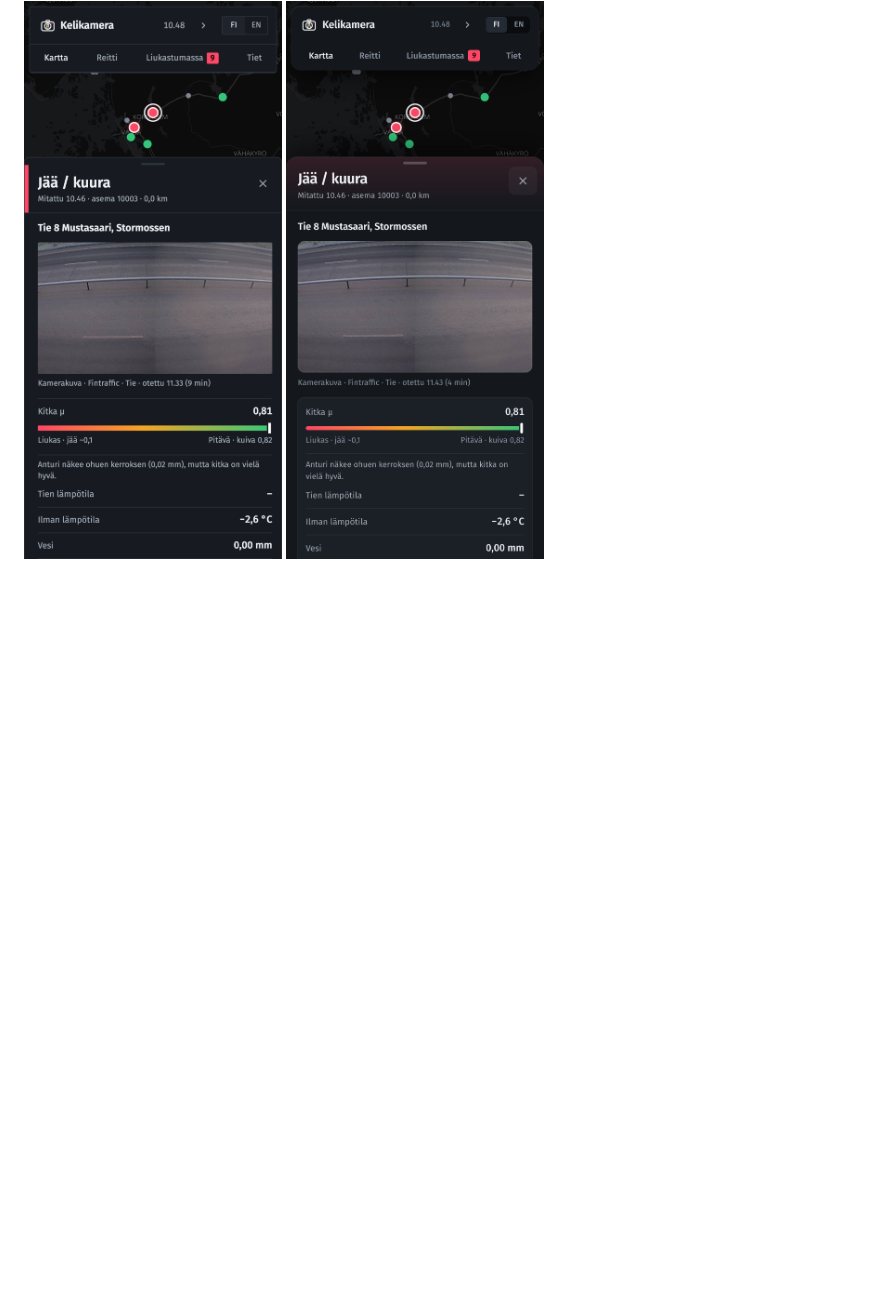
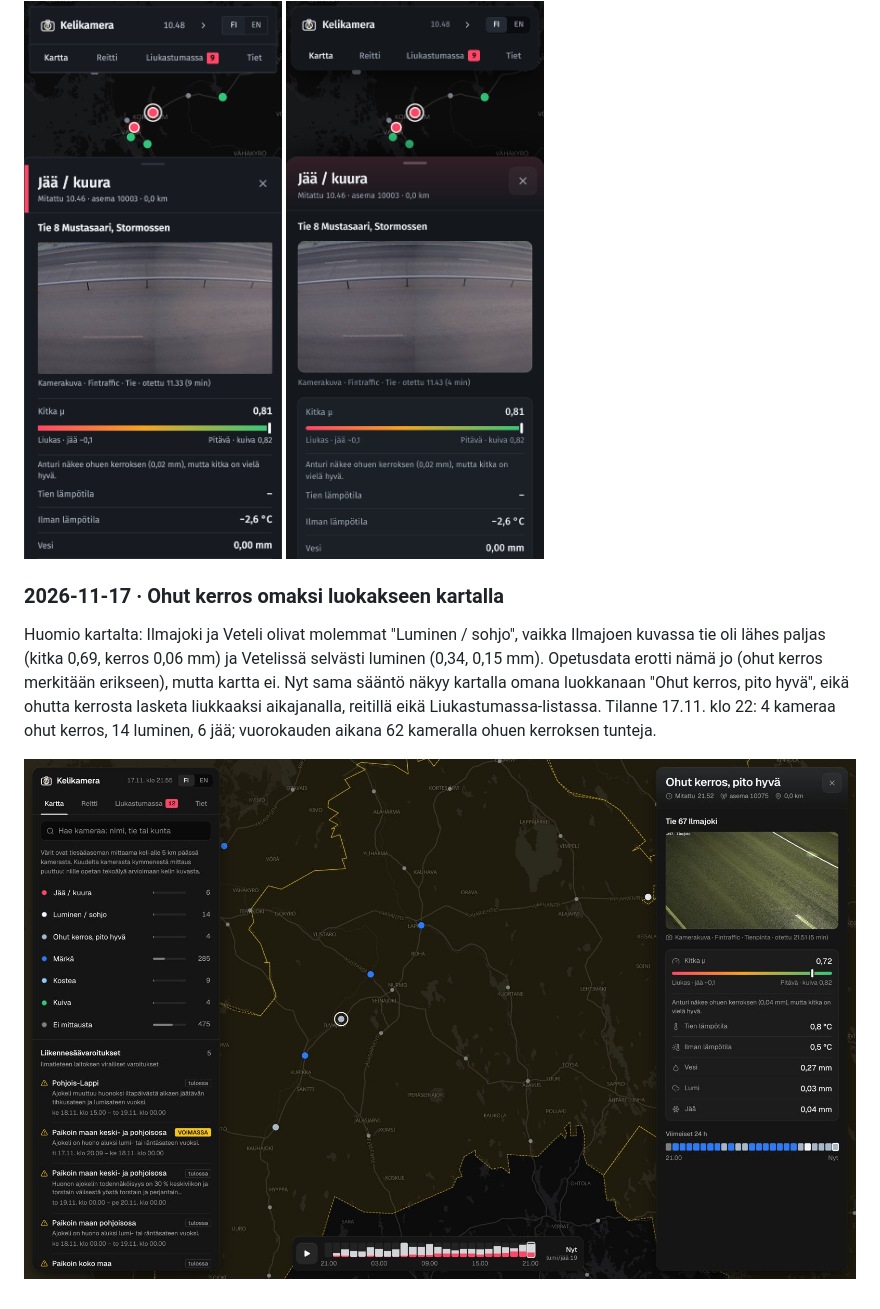
Before and after one commit to petudesign/kelikamera, a Markdown page: PROGRESS.md, the part around the change. Drawn GitHub-style; pictures changed too: docs/progress/2026-11-17/ohut-kerros.jpg (added); blank space fills up the shorter version.

```diff
--- a/PROGRESS.md
+++ b/PROGRESS.md
@@ -62,3 +62,13 @@ komponenttijärjestelmä paneeleille. Luvut eivät muuttuneet (malli ei vielä k
 | ![](docs/progress/2026-11-11/ui-v3-ennen-desktop.png) | ![](docs/progress/2026-11-11/ui-v4-desktop.png) |
 
 <img src="docs/progress/2026-11-11/ui-v3-ennen-mobiili.png" width="260" alt="Mobiili ennen"> <img src="docs/progress/2026-11-11/ui-v4-mobiili.png" width="260" alt="Mobiili jälkeen">
+
+### 2026-11-17 · Ohut kerros omaksi luokakseen kartalla
+
+Huomio kartalta: Ilmajoki ja Veteli olivat molemmat "Luminen / sohjo", vaikka Ilmajoen kuvassa tie oli lähes paljas
+(kitka 0,69, kerros 0,06 mm) ja Vetelissä selvästi luminen (0,34, 0,15 mm). Opetusdata erotti nämä jo
+(ohut kerros merkitään erikseen), mutta kartta ei. Nyt sama sääntö näkyy kartalla omana luokkanaan "Ohut kerros,
+pito hyvä", eikä ohutta kerrosta lasketa liukkaaksi aikajanalla, reitillä eikä Liukastumassa-listassa.
+Tilanne 17.11. klo 22: 4 kameraa ohut kerros, 14 luminen, 6 jää; vuorokauden aikana 62 kameralla ohuen kerroksen tunteja.
+
+![Ohut kerros kartalla ja paneelissa](docs/progress/2026-11-17/ohut-kerros.jpg)
```
Also changed, not shown: DECISIONS.md (+14 -0 lines), 9 other files.
